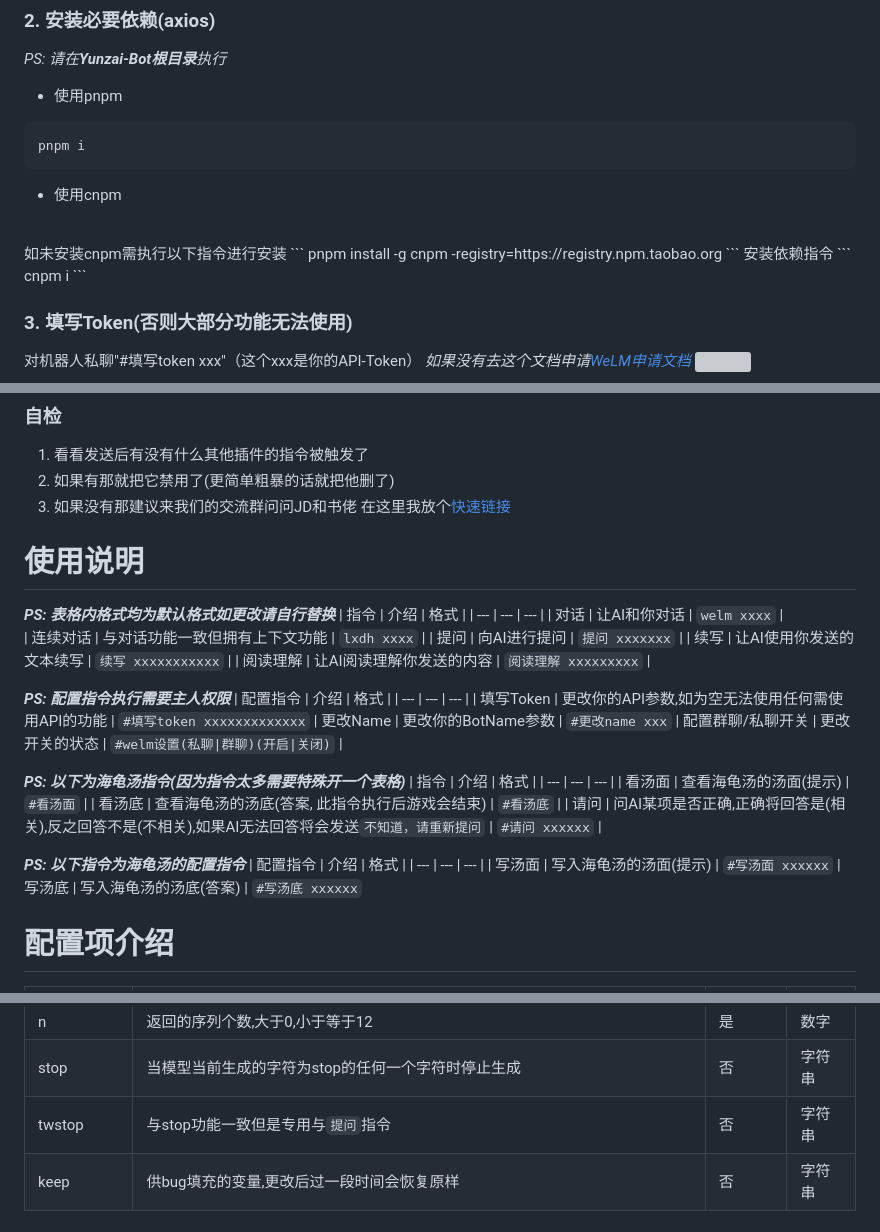
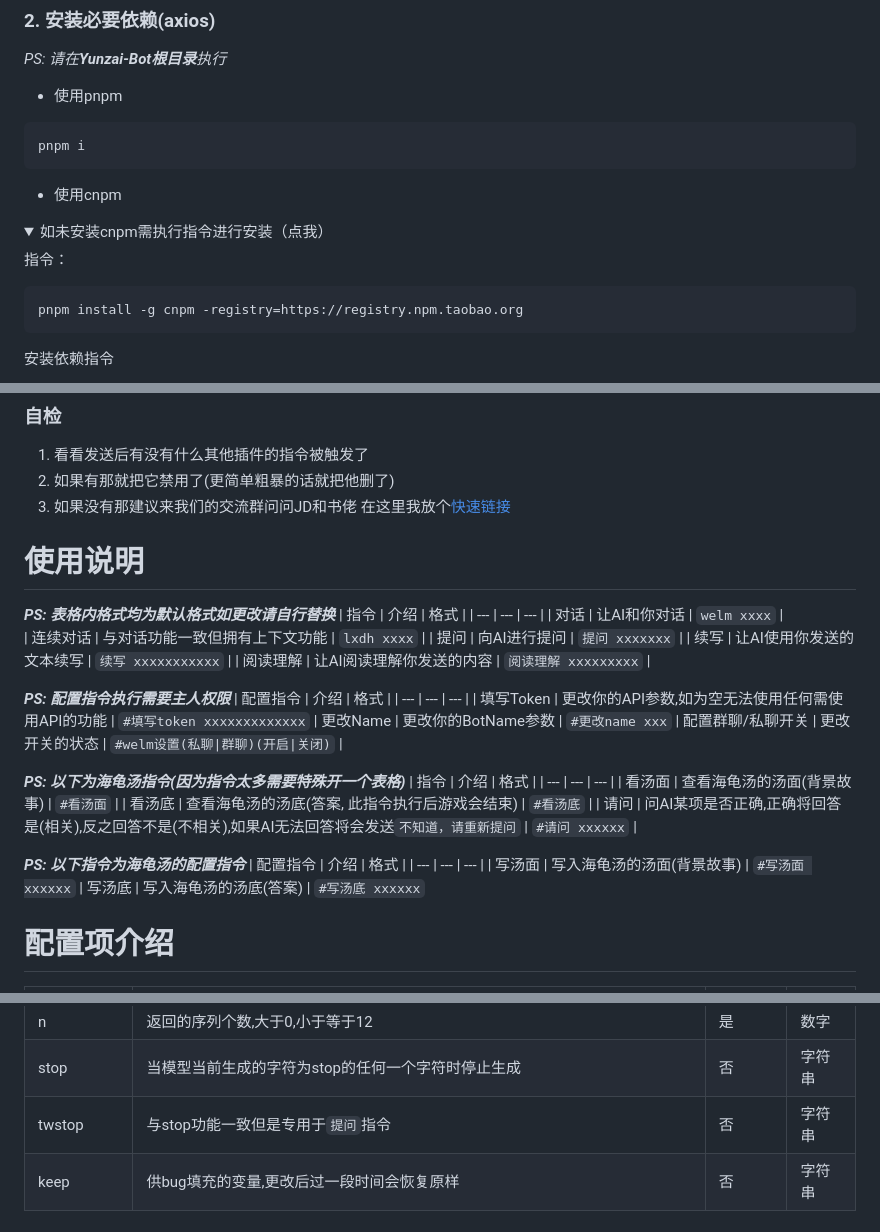
Before and after one commit to JD1433223/WeLM-plugin, a Markdown page: README.md, 3 parts joined by grey strips. Drawn GitHub-style; folded sections open; grey boxes are pictures that could not be loaded.

Commit message:
你猜2.0
Signed-off-by: 兰罗摩 <3584075812@qq.com>

````diff
--- a/README.md
+++ b/README.md
@@ -107,8 +107,10 @@ pnpm i
 ```
 
 - 使用cnpm
-<br>
-如未安装cnpm需执行以下指令进行安装
+
+<details><summary>如未安装cnpm需执行指令进行安装（点我）</summary>
+
+指令：
 ```
 pnpm install -g cnpm -registry=https://registry.npm.taobao.org
 ```
@@ -191,14 +195,14 @@ Token不可用：403
 **_PS: 以下为海龟汤指令(因为指令太多需要特殊开一个表格)_**
 | 指令 | 介绍 | 格式 |
 | --- | --- | --- |
-| 看汤面 | 查看海龟汤的汤面(提示) | `#看汤面` |
+| 看汤面 | 查看海龟汤的汤面(背景故事) | `#看汤面` |
 | 看汤底 | 查看海龟汤的汤底(答案, 此指令执行后游戏会结束) | `#看汤底` |
 | 请问 | 问AI某项是否正确,正确将回答是(相关),反之回答不是(不相关),如果AI无法回答将会发送`不知道，请重新提问` | `#请问 xxxxxx` |
 
 **_PS: 以下指令为海龟汤的配置指令_**
 | 配置指令 | 介绍 | 格式 |
 | --- | --- | --- |
-| 写汤面 | 写入海龟汤的汤面(提示) | `#写汤面 xxxxxx`
+| 写汤面 | 写入海龟汤的汤面(背景故事) | `#写汤面 xxxxxx`
 | 写汤底 | 写入海龟汤的汤底(答案) | `#写汤底 xxxxxx`
 
 # 配置项介绍
@@ -216,7 +220,7 @@ Token不可用：403
 | top_k | 模型根据概率分布的概率中最大选择的k个词汇, 建议不要过小否则模型能选择的词汇少 | 是 | 数字 |
 | n | 返回的序列个数,大于0,小于等于12 | 是 | 数字 |
 | stop | 当模型当前生成的字符为stop的任何一个字符时停止生成 | 否 | 字符串 |
-| twstop | 与stop功能一致但是专用与`提问`指令 | 否 | 字符串 |
+| twstop | 与stop功能一致但是专用于`提问`指令 | 否 | 字符串 |
 | keep | 供bug填充的变量,更改后过一段时间会恢复原样 | 否 | 字符串 |
 
 # 贡献者名单
````
Also changed, not shown: other parts of README.md (+3 -1 lines).
